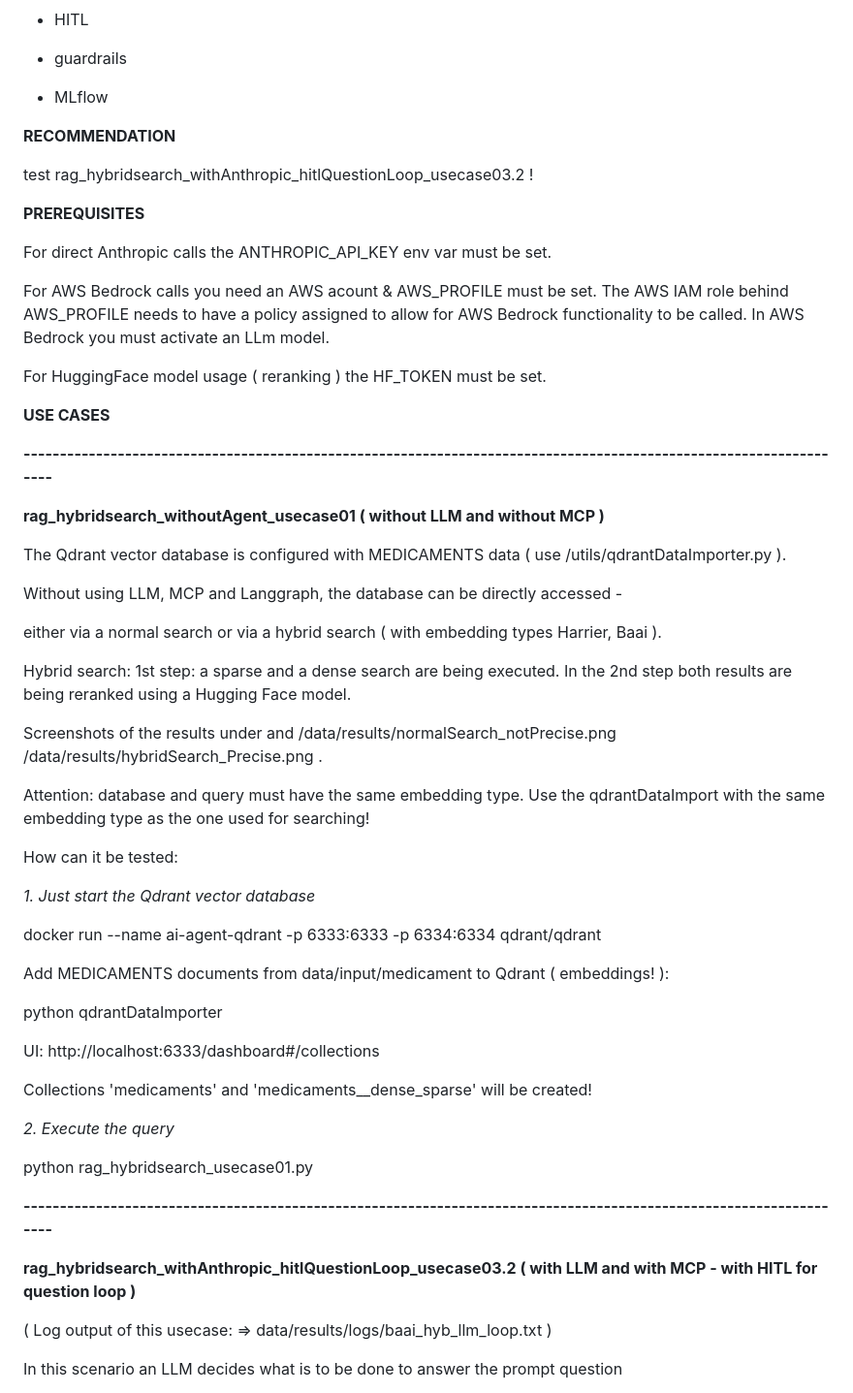
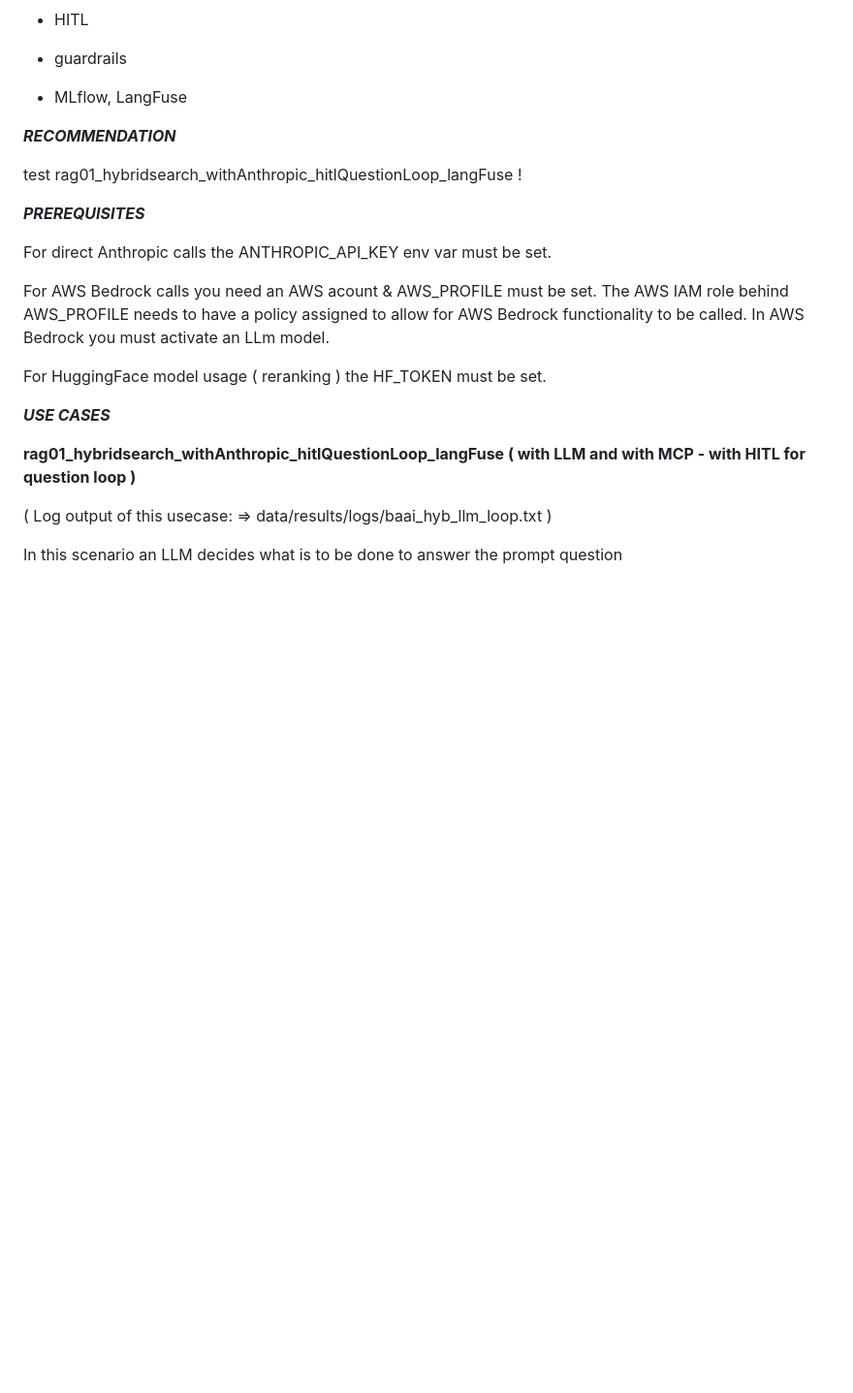
Before and after one commit to WAPrince/GenAI_RAG, a Markdown page: README.md, the part around one of its changes. Shown at 97% size. Drawn GitHub-style; blank space fills up the shorter version.

```diff
--- a/README.md
+++ b/README.md
@@ -16,13 +16,13 @@
 
 - guardrails
 
-- MLflow
+- MLflow, LangFuse
 
-**RECOMMENDATION**
+***RECOMMENDATION***
 
-test rag_hybridsearch_withAnthropic_hitlQuestionLoop_usecase03.2 !
+test rag01_hybridsearch_withAnthropic_hitlQuestionLoop_langFuse !
 
-**PREREQUISITES**
+***PREREQUISITES***
 
 For direct Anthropic calls the ANTHROPIC_API_KEY env var must be set.
 
@@ -31,48 +31,9 @@ For AWS Bedrock calls you need an AWS acount & AWS_PROFILE must be set. The AWS
 For HuggingFace model usage ( reranking ) the HF_TOKEN must be set.
 
 
-**USE CASES**
+***USE CASES***
 
-**-------------------------------------------------------------------------------------------------------------------**
-
-**rag_hybridsearch_withoutAgent_usecase01 ( without LLM and without MCP )**
-
-The Qdrant vector database is configured with MEDICAMENTS data ( use  /utils/qdrantDataImporter.py ).
-
-Without using LLM, MCP and Langgraph, the database can be directly accessed -
-
-either via a normal search or via a hybrid search ( with embedding types Harrier, Baai  ).
-
-Hybrid search: 1st step: a sparse and a dense search are being executed. In the 2nd step both results are being reranked using a Hugging Face model.
-
-Screenshots of the results under and /data/results/normalSearch_notPrecise.png /data/results/hybridSearch_Precise.png .
-
-Attention: database and query must have the same embedding type. Use the qdrantDataImport with the same embedding type as the one used for searching!
-
-
-How can it be tested:
-
-
-*1. Just start the Qdrant vector database*
-
-docker run --name ai-agent-qdrant -p 6333:6333 -p 6334:6334 qdrant/qdrant
-
-Add MEDICAMENTS documents from data/input/medicament to Qdrant  ( embeddings! ):
-
-python  qdrantDataImporter
-
-UI: http://localhost:6333/dashboard#/collections
-
-Collections 'medicaments' and 'medicaments__dense_sparse' will be created!
-
-
-*2. Execute the query*
-
-python rag_hybridsearch_usecase01.py
-
-**-------------------------------------------------------------------------------------------------------------------**
-
-**rag_hybridsearch_withAnthropic_hitlQuestionLoop_usecase03.2 ( with LLM and with MCP - with HITL for question loop )**
+**rag01_hybridsearch_withAnthropic_hitlQuestionLoop_langFuse ( with LLM and with MCP - with HITL for question loop )**
 
 ( Log output of this usecase: => data/results/logs/baai_hyb_llm_loop.txt )
 
```
Also changed, not shown: other parts of README.md (+53 -13 lines), data/results/guardrails/AWS_Guardrail_Works.png (renamed from data/results/AWS_Guardrail_Works.png), data/results/guardrails/AWS_Guardrail_Works2.png (renamed from data/results/AWS_Guardrail_Works2.png), data/results/observability/LangFuse_ToolTraces_rag01.png (added), data/results/observability/LangFuse_Traces02_rag01.png (added), data/results/observability/LangFuse_Traces_rag01.png (added), 20 other files.
